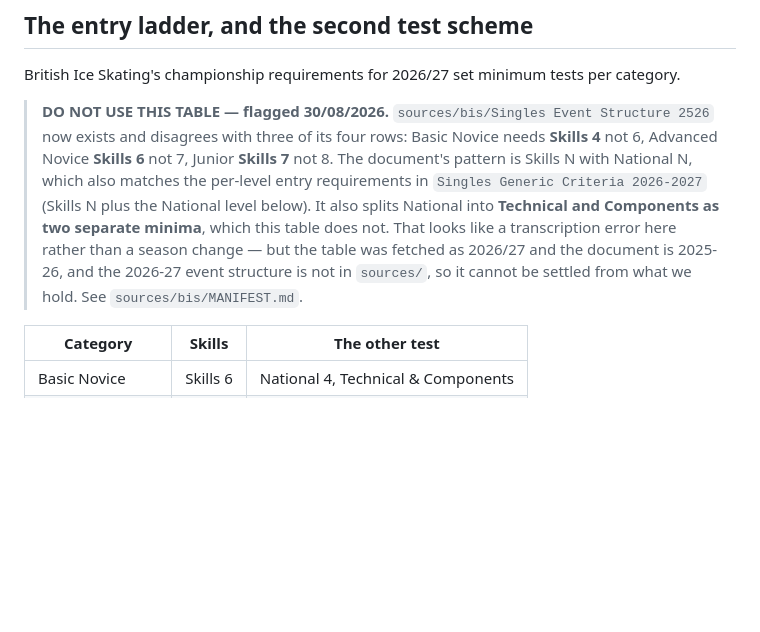
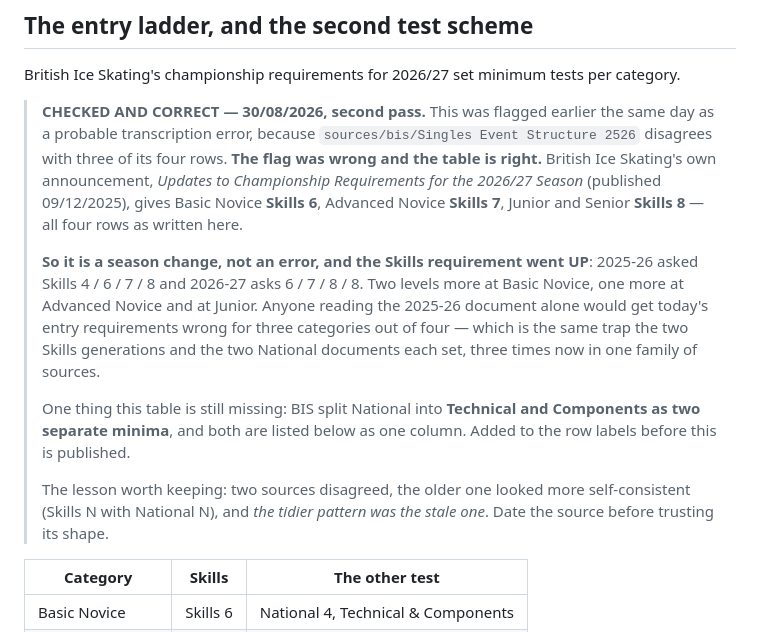
Before and after one commit to martyn-gg/figureskating, a Markdown page: docs/gaps-competition.md, the part around the change. Rendered like a GitHub page; blank space fills up the shorter version.

```diff
--- a/docs/gaps-competition.md
+++ b/docs/gaps-competition.md
@@ -39,15 +39,27 @@ PDFs. The route is unchanged — a human downloads them into `sources/`.
 
 British Ice Skating's championship requirements for 2026/27 set minimum tests per category.
 
-> **DO NOT USE THIS TABLE — flagged 30/08/2026.** `sources/bis/Singles Event Structure 2526`
-> now exists and disagrees with three of its four rows: Basic Novice needs **Skills 4** not 6,
-> Advanced Novice **Skills 6** not 7, Junior **Skills 7** not 8. The document's pattern is
-> Skills N with National N, which also matches the per-level entry requirements in
-> `Singles Generic Criteria 2026-2027` (Skills N plus the National level below). It also
-> splits National into **Technical and Components as two separate minima**, which this table
-> does not. That looks like a transcription error here rather than a season change — but the
-> table was fetched as 2026/27 and the document is 2025-26, and the 2026-27 event structure is
-> not in `sources/`, so it cannot be settled from what we hold. See `sources/bis/MANIFEST.md`.
+> **CHECKED AND CORRECT — 30/08/2026, second pass.** This was flagged earlier the same day as
+> a probable transcription error, because `sources/bis/Singles Event Structure 2526` disagrees
+> with three of its four rows. **The flag was wrong and the table is right.** British Ice
+> Skating's own announcement, *Updates to Championship Requirements for the 2026/27 Season*
+> (published 09/12/2025), gives Basic Novice **Skills 6**, Advanced Novice **Skills 7**, Junior
+> and Senior **Skills 8** — all four rows as written here.
+>
+> **So it is a season change, not an error, and the Skills requirement went UP**: 2025-26 asked
+> Skills 4 / 6 / 7 / 8 and 2026-27 asks 6 / 7 / 8 / 8. Two levels more at Basic Novice, one
+> more at Advanced Novice and at Junior. Anyone reading the 2025-26 document alone would get
+> today's entry requirements wrong for three categories out of four — which is the same trap
+> the two Skills generations and the two National documents each set, three times now in one
+> family of sources.
+>
+> One thing this table is still missing: BIS split National into **Technical and Components as
+> two separate minima**, and both are listed below as one column. Added to the row labels
+> before this is published.
+>
+> The lesson worth keeping: two sources disagreed, the older one looked more self-consistent
+> (Skills N with National N), and *the tidier pattern was the stale one*. Date the source
+> before trusting its shape.
 
 | Category | Skills | The other test |
 |---|---|---|
```
Also changed, not shown: docs/handoffs/2026-08-30-Session-14.md (+29 -2 lines), sources/bis/MANIFEST.md (+17 -1 lines).
